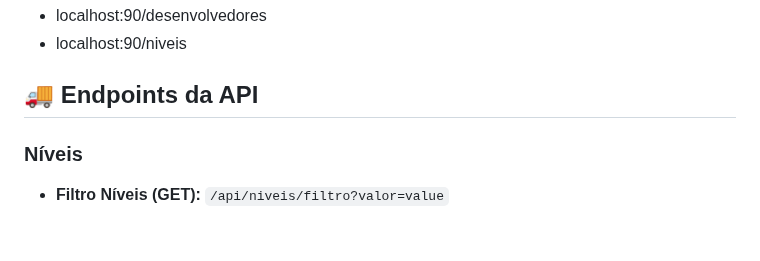
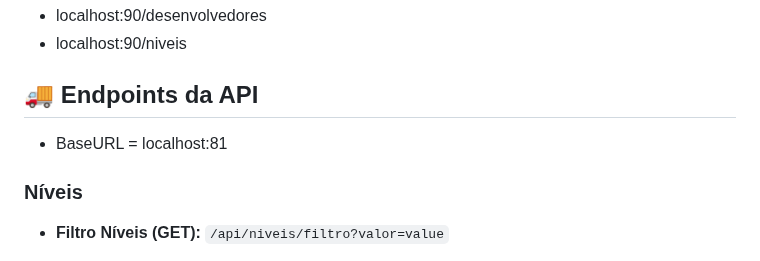
Before and after one commit to vitorsrocha/cadastroDesenvolvedores, a Markdown page: README.md, the part around the change. Drawn GitHub-style; blank space fills up the shorter version.

```diff
--- a/README.md
+++ b/README.md
@@ -34,6 +34,8 @@ Na Raiz do projeto contém o arquivo o schema (schema.sql) das tabelas.
 - localhost:90/niveis
 
 ## 🚚 Endpoints da API
+
+- BaseURL = localhost:81
 
 ### **Níveis**
 
```
